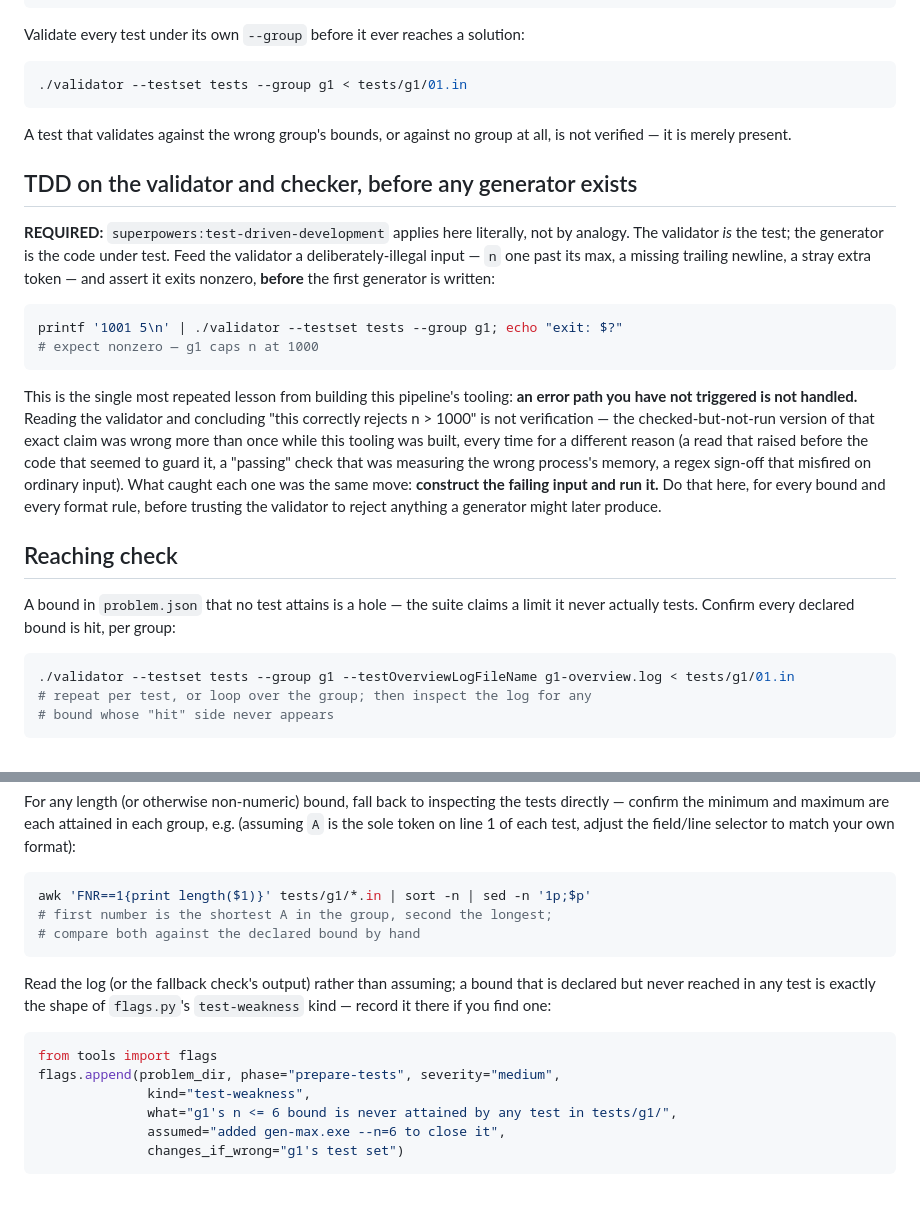
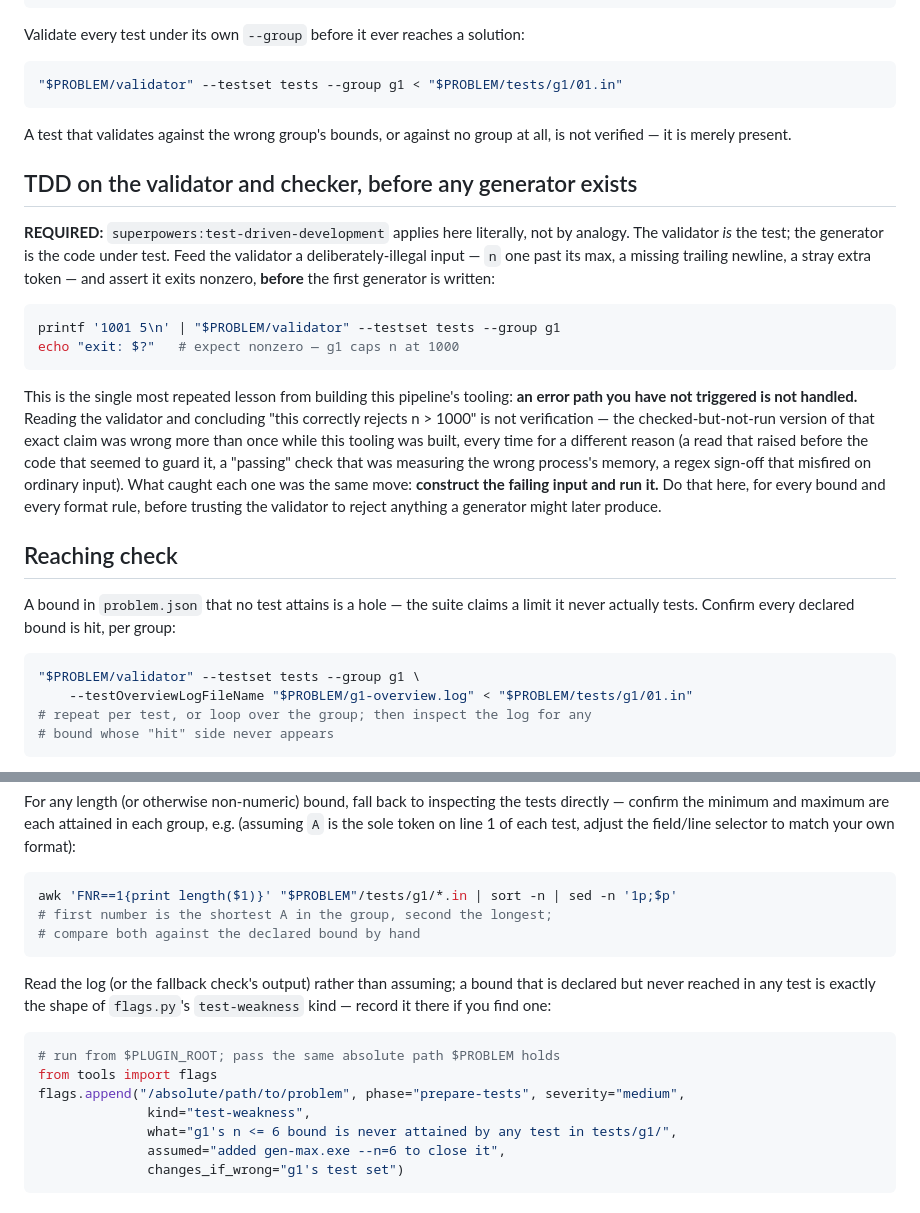
Before and after one commit to LLaammTTeerr/competitive-programming, a Markdown page: skills/preparing-tests/SKILL.md, 2 parts joined by grey strips. Rendered like a GitHub page.

````diff
--- a/skills/preparing-tests/SKILL.md
+++ b/skills/preparing-tests/SKILL.md
@@ -286,7 +310,7 @@ Validate every test under its own `--group` before it ever reaches a
 solution:
 
 ```bash
-./validator --testset tests --group g1 < tests/g1/01.in
+"$PROBLEM/validator" --testset tests --group g1 < "$PROBLEM/tests/g1/01.in"
 ```
 
 A test that validates against the wrong group's bounds, or against no group
@@ -301,8 +325,8 @@ a missing trailing newline, a stray extra token — and assert it exits
 nonzero, **before** the first generator is written:
 
 ```bash
-printf '1001 5\n' | ./validator --testset tests --group g1; echo "exit: $?"
-# expect nonzero — g1 caps n at 1000
+printf '1001 5\n' | "$PROBLEM/validator" --testset tests --group g1
+echo "exit: $?"   # expect nonzero — g1 caps n at 1000
 ```
 
 This is the single most repeated lesson from building this pipeline's
@@ -324,7 +348,8 @@ a limit it never actually tests. Confirm every declared bound is hit,
 per group:
 
 ```bash
-./validator --testset tests --group g1 --testOverviewLogFileName g1-overview.log < tests/g1/01.in
+"$PROBLEM/validator" --testset tests --group g1 \
+    --testOverviewLogFileName "$PROBLEM/g1-overview.log" < "$PROBLEM/tests/g1/01.in"
 # repeat per test, or loop over the group; then inspect the log for any
 # bound whose "hit" side never appears
 ```
@@ -350,7 +375,7 @@ each group, e.g. (assuming `A` is the sole token on line 1 of each test,
 adjust the field/line selector to match your own format):
 
 ```bash
-awk 'FNR==1{print length($1)}' tests/g1/*.in | sort -n | sed -n '1p;$p'
+awk 'FNR==1{print length($1)}' "$PROBLEM"/tests/g1/*.in | sort -n | sed -n '1p;$p'
 # first number is the shortest A in the group, second the longest;
 # compare both against the declared bound by hand
 ```
@@ -360,8 +385,9 @@ bound that is declared but never reached in any test is exactly the shape
 of `flags.py`'s `test-weakness` kind — record it there if you find one:
 
 ```python
+# run from $PLUGIN_ROOT; pass the same absolute path $PROBLEM holds
 from tools import flags
-flags.append(problem_dir, phase="prepare-tests", severity="medium",
+flags.append("/absolute/path/to/problem", phase="prepare-tests", severity="medium",
               kind="test-weakness",
               what="g1's n <= 6 bound is never attained by any test in tests/g1/",
               assumed="added gen-max.exe --n=6 to close it",
````
Also changed, not shown: other parts of skills/preparing-tests/SKILL.md (+45 -21 lines), README.md (+6 -5 lines), skills/validating-solutions/SKILL.md (+7 -1 lines).
